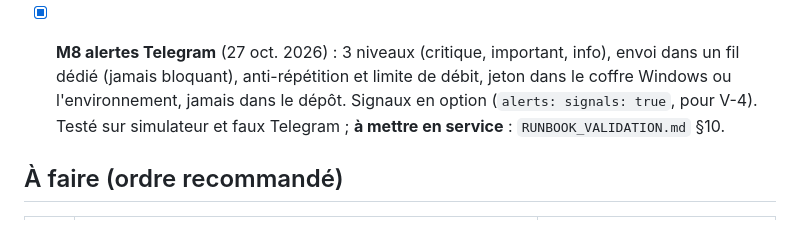
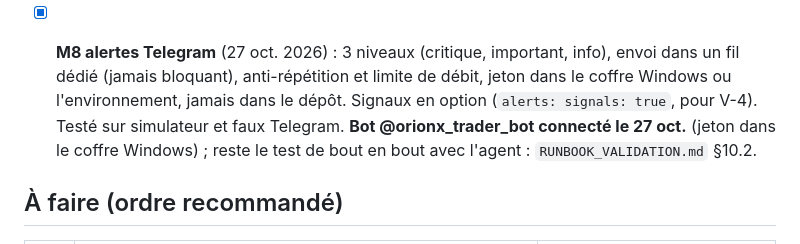
Before and after one commit to medard754/orionx, a Markdown page: docs/PROJECT_STATUS.md, the part around the change. GitHub-like rendering.

Commit message:
docs: bot Telegram connecté (M8)
Co-Authored-By: Claude Opus 5.5 <noreply@anthropic.com>

```diff
--- a/docs/PROJECT_STATUS.md
+++ b/docs/PROJECT_STATUS.md
@@ -29,7 +29,8 @@ Dernière mise à jour : 27 oct. 2026 · Phase : validation M3 à M7 sur MT5 dé
 
 - [x] **M8 alertes Telegram** (27 oct. 2026) : 3 niveaux (critique, important, info), envoi dans un fil dédié (jamais bloquant),
   anti-répétition et limite de débit, jeton dans le coffre Windows ou l'environnement, jamais dans le dépôt. Signaux en option
-  (`alerts: signals: true`, pour V-4). Testé sur simulateur et faux Telegram ; **à mettre en service** : `RUNBOOK_VALIDATION.md` §10.
+  (`alerts: signals: true`, pour V-4). Testé sur simulateur et faux Telegram. **Bot @orionx_trader_bot connecté le 27 oct.** (jeton dans le coffre Windows) ;
+  reste le test de bout en bout avec l'agent : `RUNBOOK_VALIDATION.md` §10.2.
 
 ## À faire (ordre recommandé)
 
```
